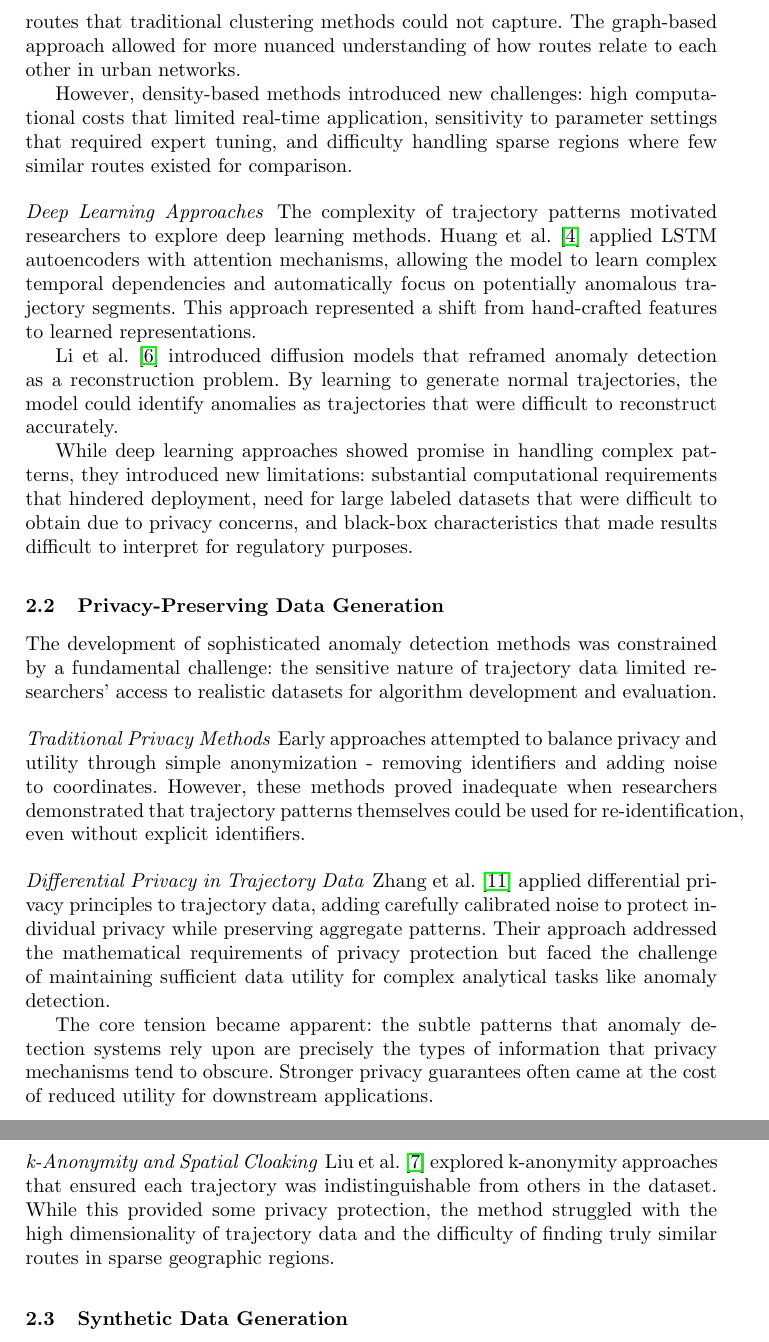
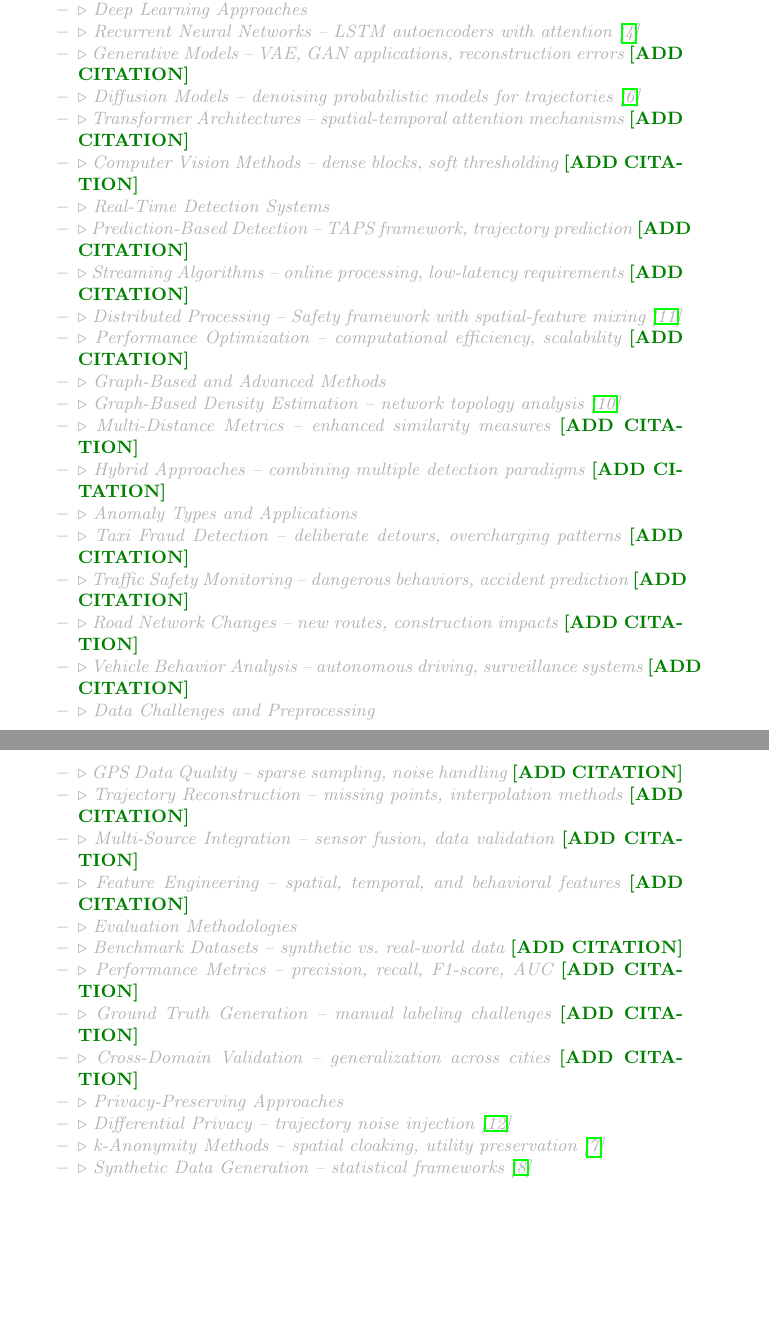
Before and after one commit to matercomus/Matt-K-MSc-AI-Thesis, a LaTeX thesis (main.tex): two parts of pages 5 and 6 of 10 before the commit and two parts of pages 4 and 5 of 9 after it, joined at a grey line, cut at the place of the change, the shorter picture padded with empty space. Compiled offline with pdfLaTeX.

Commit message:
replaced lit rev with a skeleton

```diff
--- a/main.tex
+++ b/main.tex
@@ -72,19 +79,44 @@ Trajectory anomaly detection and privacy-preserving synthetic data generation ev
+   \outlineitem{Temporal Context Analysis -- time-dependent behavior, traffic variability~\cite{chen2021temporal}}
 
-\paragraph{Statistical Approaches}
-The first attempts at trajectory anomaly detection used simple statistical methods that compared individual trips against historical patterns. Wang et al.~\cite{wang2020statistical} developed a framework based on z-score normalization, examining how much each trip deviated from average duration, distance, and speed patterns. While this established a foundation for the field, the approach struggled with the fundamental challenge of distinguishing between legitimate route variations and truly suspicious behavior.
+   \outlineitem{Deep Learning Approaches}
+   \outlineitem{Recurrent Neural Networks -- LSTM autoencoders with attention~\cite{huang2021lstm}}
+   \outlineitem{Generative Models -- VAE, GAN applications, reconstruction errors~\matt{ADD CITATION}}
+   \outlineitem{Diffusion Models -- denoising probabilistic models for trajectories~\cite{li2023diffusion}}
+   \outlineitem{Transformer Architectures -- spatial-temporal attention mechanisms~\matt{ADD CITATION}}
+   \outlineitem{Computer Vision Methods -- dense blocks, soft thresholding~\matt{ADD CITATION}}
 
-Chen and Liu~\cite{chen2021temporal} recognized that traffic patterns varied significantly by time and season, leading them to incorporate temporal context into statistical analysis. Their work highlighted a key insight: route anomalies cannot be understood without considering when they occur. However, even with temporal awareness, statistical methods remained limited by their reliance on simple thresholds and their inability to capture the complex, multidimensional nature of urban routing decisions.
+   \outlineitem{Real-Time Detection Systems}
+   \outlineitem{Prediction-Based Detection -- TAPS framework, trajectory prediction~\matt{ADD CITATION}}
+   \outlineitem{Streaming Algorithms -- online processing, low-latency requirements~\matt{ADD CITATION}}
+   \outlineitem{Distributed Processing -- Safety framework with spatial-feature mixing~\cite{wu2024safety}}
+   \outlineitem{Performance Optimization -- computational efficiency, scalability~\matt{ADD CITATION}}
 
-\paragraph{Isolation-Based Approaches}
-The limitations of threshold-based statistical methods motivated the development of isolation-based approaches. Zhang et al.~\cite{zhang2019ibat} introduced isolation forests to trajectory analysis, based on the principle that anomalies are easier to isolate than normal data points. Their iBat framework partitioned the feature space recursively, requiring fewer splits to isolate unusual routes compared to normal ones.
+   \outlineitem{Graph-Based and Advanced Methods}
+   \outlineitem{Graph-Based Density Estimation -- network topology analysis~\cite{wu2023graph}}
+   \outlineitem{Multi-Distance Metrics -- enhanced similarity measures~\matt{ADD CITATION}}
+   \outlineitem{Hybrid Approaches -- combining multiple detection paradigms~\matt{ADD CITATION}}
 
-Li et al.~\cite{li2022enhanced} extended this concept with multi-scale analysis, recognizing that anomalies might occur at different levels - from individual route segments to complete trip patterns. Their approach incorporated contextual weighting, acknowledging that not all features are equally important for anomaly detection in different urban zones or time periods.
+   \outlineitem{Anomaly Types and Applications}
+   \outlineitem{Taxi Fraud Detection -- deliberate detours, overcharging patterns~\matt{ADD CITATION}}
+   \outlineitem{Traffic Safety Monitoring -- dangerous behaviors, accident prediction~\matt{ADD CITATION}}
+   \outlineitem{Road Network Changes -- new routes, construction impacts~\matt{ADD CITATION}}
+   \outlineitem{Vehicle Behavior Analysis -- autonomous driving, surveillance systems~\matt{ADD CITATION}}
 
-Despite these advances, isolation-based methods faced a critical limitation: they struggled to account for the legitimate variability inherent in urban transportation. Dynamic traffic conditions, construction zones, and passenger requests could all cause routes to appear anomalous when they were actually justified deviations.
+   \outlineitem{Data Challenges and Preprocessing}
+   \outlineitem{GPS Data Quality -- sparse sampling, noise handling~\matt{ADD CITATION}}
+   \outlineitem{Trajectory Reconstruction -- missing points, interpolation methods~\matt{ADD CITATION}}
+   \outlineitem{Multi-Source Integration -- sensor fusion, data validation~\matt{ADD CITATION}}
+   \outlineitem{Feature Engineering -- spatial, temporal, and behavioral features~\matt{ADD CITATION}}
 
-\paragraph{Density-Based Methods}
-To address the spatial-temporal complexity of trajectory data, researchers turned to density-based clustering methods. He et al.~\cite{he2020enhanced} developed enhanced DBSCAN techniques that used multiple distance metrics, including Dynamic Time Warping for temporal alignment and Hausdorff distances for spatial similarity. This approach recognized that trajectory anomalies must be understood in terms of both spatial deviation and temporal patterns.
+   \outlineitem{Evaluation Methodologies}
+   \outlineitem{Benchmark Datasets -- synthetic vs. real-world data~\matt{ADD CITATION}}
+   \outlineitem{Performance Metrics -- precision, recall, F1-score, AUC~\matt{ADD CITATION}}
+   \outlineitem{Ground Truth Generation -- manual labeling challenges~\matt{ADD CITATION}}
+   \outlineitem{Cross-Domain Validation -- generalization across cities~\matt{ADD CITATION}}
 
-Wu et al.~\cite{wu2023graph} further advanced this direction by representing trajectory relationships as graphs, enabling the modeling of complex interactions between routes that traditional clustering methods could not capture. The graph-based approach allowed for more nuanced understanding of how routes relate to each other in urban networks.
+   \outlineitem{Privacy-Preserving Approaches}
+   \outlineitem{Differential Privacy -- trajectory noise injection~\cite{zhang2023differential}}
+   \outlineitem{k-Anonymity Methods -- spatial cloaking, utility preservation~\cite{liu2023enhanced}}
+   \outlineitem{Synthetic Data Generation -- statistical frameworks~\cite{wang2023comprehensive}}
+   \outlineitem{Behavior-Aware Generation -- reinforcement learning approaches~\cite{chen2023behavior}}
 
-However, density-based methods introduced new challenges: high computational costs that limited real-time application, sensitivity to parameter settings that required expert tuning, and difficulty handling sparse regions where few similar routes existed for comparison.
@@ -91,25 +130 @@ However, density-based methods introduced new challenges: high computational cos
 
-\paragraph{Deep Learning Approaches}
-The complexity of trajectory patterns motivated researchers to explore deep learning methods. Huang et al.~\cite{huang2021lstm} applied LSTM autoencoders with attention mechanisms, allowing the model to learn complex temporal dependencies and automatically focus on potentially anomalous trajectory segments. This approach represented a shift from hand-crafted features to learned representations.
-
-Li et al.~\cite{li2023diffusion} introduced diffusion models that reframed anomaly detection as a reconstruction problem. By learning to generate normal trajectories, the model could identify anomalies as trajectories that were difficult to reconstruct accurately.
-
-While deep learning approaches showed promise in handling complex patterns, they introduced new limitations: substantial computational requirements that hindered deployment, need for large labeled datasets that were difficult to obtain due to privacy concerns, and black-box characteristics that made results difficult to interpret for regulatory purposes.
-
-\subsection{Privacy-Preserving Data Generation}
-\label{sec:privacy-review}
-
-The development of sophisticated anomaly detection methods was constrained by a fundamental challenge: the sensitive nature of trajectory data limited researchers' access to realistic datasets for algorithm development and evaluation.
-
-\paragraph{Traditional Privacy Methods}
-Early approaches attempted to balance privacy and utility through simple anonymization - removing identifiers and adding noise to coordinates. However, these methods proved inadequate when researchers demonstrated that trajectory patterns themselves could be used for re-identification, even without explicit identifiers.
-
-\paragraph{Differential Privacy in Trajectory Data}
-Zhang et al.~\cite{zhang2023differential} applied differential privacy principles to trajectory data, adding carefully calibrated noise to protect individual privacy while preserving aggregate patterns. Their approach addressed the mathematical requirements of privacy protection but faced the challenge of maintaining sufficient data utility for complex analytical tasks like anomaly detection.
-
-The core tension became apparent: the subtle patterns that anomaly detection systems rely upon are precisely the types of information that privacy mechanisms tend to obscure. Stronger privacy guarantees often came at the cost of reduced utility for downstream applications.
-
-\paragraph{k-Anonymity and Spatial Cloaking}
-Liu et al.~\cite{liu2023enhanced} explored k-anonymity approaches that ensured each trajectory was indistinguishable from others in the dataset. While this provided some privacy protection, the method struggled with the high dimensionality of trajectory data and the difficulty of finding truly similar routes in sparse geographic regions.
-
-\subsection{Synthetic Data Generation}
```
Also changed, not shown: main.pdf, main.tex (47 more changed lines).
